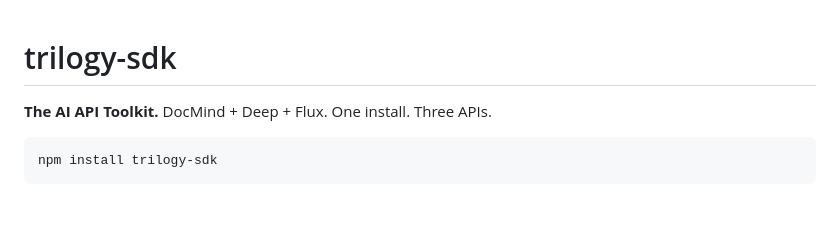
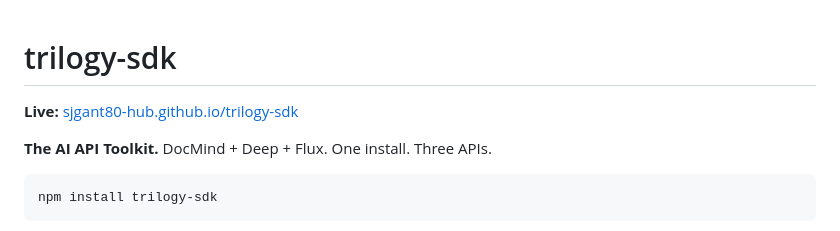
Before and after one commit to sjgant80-hub/trilogy-sdk, a Markdown page: README.md, the part around the change. Rendered like a GitHub page; blank space fills up the shorter version.

Commit message:
README: add standard Live app link

```diff
--- a/README.md
+++ b/README.md
@@ -1,4 +1,6 @@
 # trilogy-sdk
+
+**Live:** [sjgant80-hub.github.io/trilogy-sdk](https://sjgant80-hub.github.io/trilogy-sdk/)
 
 **The AI API Toolkit.** DocMind + Deep + Flux. One install. Three APIs.
 
```
